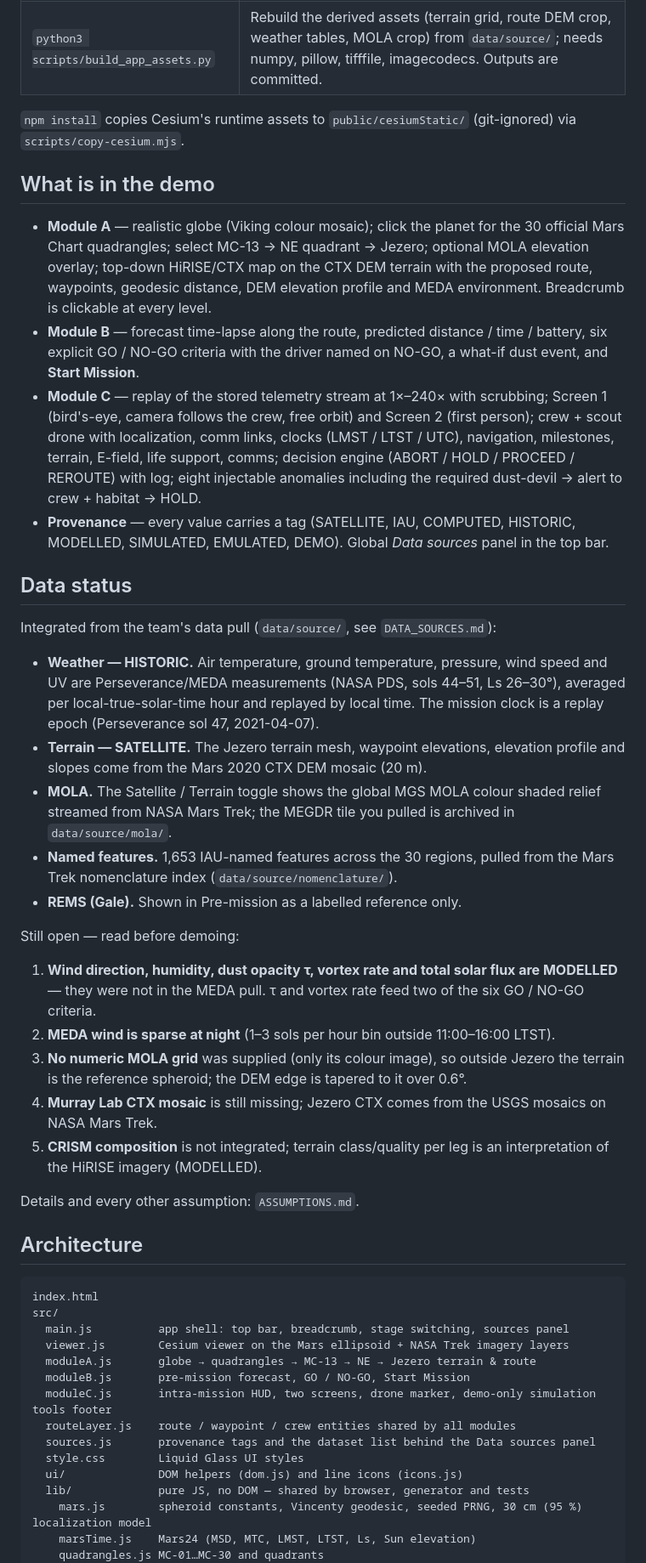
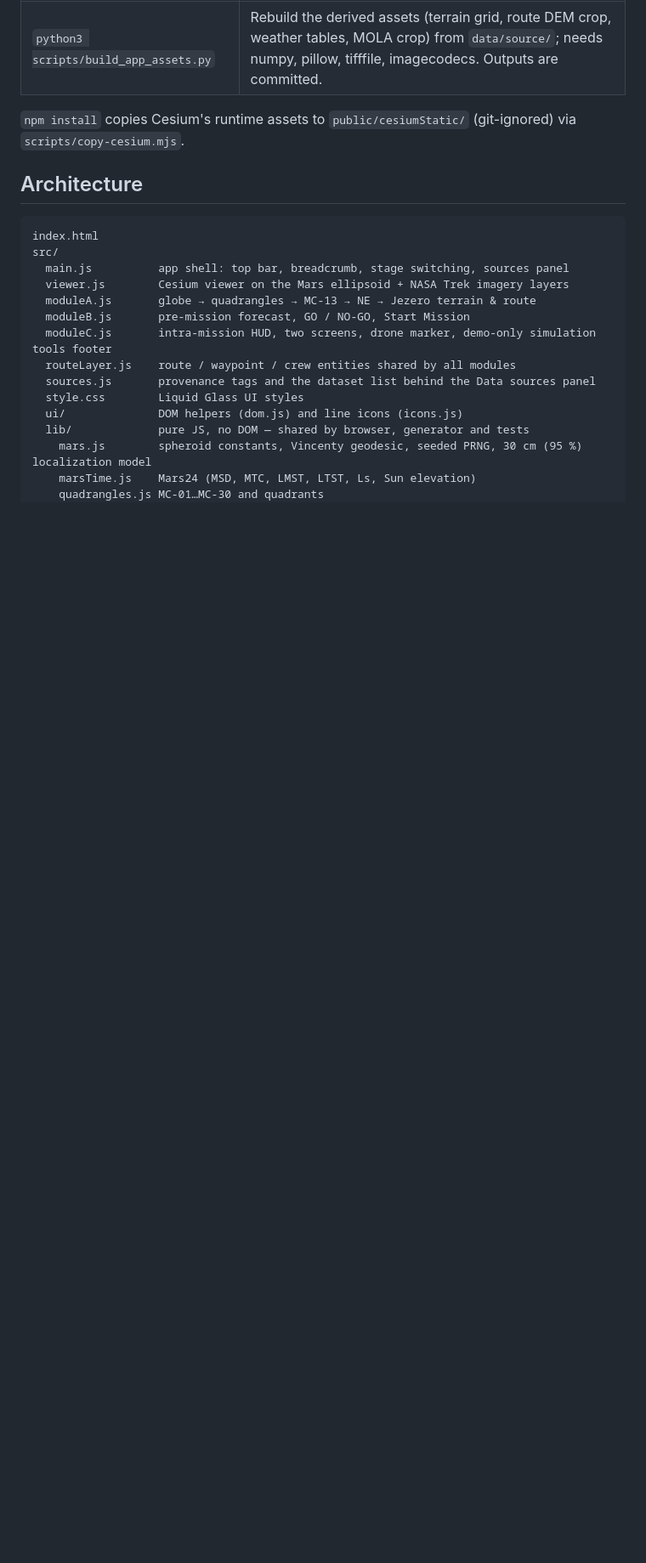
Before and after one commit to Barnabaki/FLAMMARION, a Markdown page: README.md, the part around one of its changes. Shown at 85% size. Drawn GitHub-style; blank space fills up the shorter version.

```diff
--- a/README.md
+++ b/README.md
@@ -58,33 +69,6 @@ Hover any value to see what kind of data it is; click it to open **Data sources*
 | `python3 scripts/build_app_assets.py` | Rebuild the derived assets (terrain grid, route DEM crop, weather tables, MOLA crop) from `data/source/`; needs numpy, pillow, tifffile, imagecodecs. Outputs are committed. |
 
 `npm install` copies Cesium's runtime assets to `public/cesiumStatic/` (git-ignored) via `scripts/copy-cesium.mjs`.
-
-## What is in the demo
-
-- **Module A** — realistic globe (Viking colour mosaic); click the planet for the 30 official Mars Chart quadrangles; select MC-13 → NE quadrant → Jezero; optional MOLA elevation overlay; top-down HiRISE/CTX map on the CTX DEM terrain with the proposed route, waypoints, geodesic distance, DEM elevation profile and MEDA environment. Breadcrumb is clickable at every level.
-- **Module B** — forecast time-lapse along the route, predicted distance / time / battery, six explicit GO / NO-GO criteria with the driver named on NO-GO, a what-if dust event, and **Start Mission**.
-- **Module C** — replay of the stored telemetry stream at 1×–240× with scrubbing; Screen 1 (bird's-eye, camera follows the crew, free orbit) and Screen 2 (first person); crew + scout drone with localization, comm links, clocks (LMST / LTST / UTC), navigation, milestones, terrain, E-field, life support, comms; decision engine (ABORT / HOLD / PROCEED / REROUTE) with log; eight injectable anomalies including the required dust-devil → alert to crew + habitat → HOLD.
-- **Provenance** — every value carries a tag (SATELLITE, IAU, COMPUTED, HISTORIC, MODELLED, SIMULATED, EMULATED, DEMO). Global *Data sources* panel in the top bar.
-
-## Data status
-
-Integrated from the team's data pull (`data/source/`, see `DATA_SOURCES.md`):
-
-- **Weather — HISTORIC.** Air temperature, ground temperature, pressure, wind speed and UV are Perseverance/MEDA measurements (NASA PDS, sols 44–51, Ls 26–30°), averaged per local-true-solar-time hour and replayed by local time. The mission clock is a replay epoch (Perseverance sol 47, 2021-04-07).
-- **Terrain — SATELLITE.** The Jezero terrain mesh, waypoint elevations, elevation profile and slopes come from the Mars 2020 CTX DEM mosaic (20 m).
-- **MOLA.** The Satellite / Terrain toggle shows the global MGS MOLA colour shaded relief streamed from NASA Mars Trek; the MEGDR tile you pulled is archived in `data/source/mola/`.
-- **Named features.** 1,653 IAU-named features across the 30 regions, pulled from the Mars Trek nomenclature index (`data/source/nomenclature/`).
-- **REMS (Gale).** Shown in Pre-mission as a labelled reference only.
-
-Still open — read before demoing:
-
-1. **Wind direction, humidity, dust opacity τ, vortex rate and total solar flux are MODELLED** — they were not in the MEDA pull. τ and vortex rate feed two of the six GO / NO-GO criteria.
-2. **MEDA wind is sparse at night** (1–3 sols per hour bin outside 11:00–16:00 LTST).
-3. **No numeric MOLA grid** was supplied (only its colour image), so outside Jezero the terrain is the reference spheroid; the DEM edge is tapered to it over 0.6°.
-4. **Murray Lab CTX mosaic** is still missing; Jezero CTX comes from the USGS mosaics on NASA Mars Trek.
-5. **CRISM composition** is not integrated; terrain class/quality per leg is an interpretation of the HiRISE imagery (MODELLED).
-
-Details and every other assumption: `ASSUMPTIONS.md`.
 
 ## Architecture
 
```
Also changed, not shown: other parts of README.md (+14 -3 lines), visuals/screens/1.jpg, visuals/screens/2.jpg, visuals/screens/3.jpg, visuals/screens/4.jpg, visuals/screens/5.jpg, visuals/screens/6.jpg.
